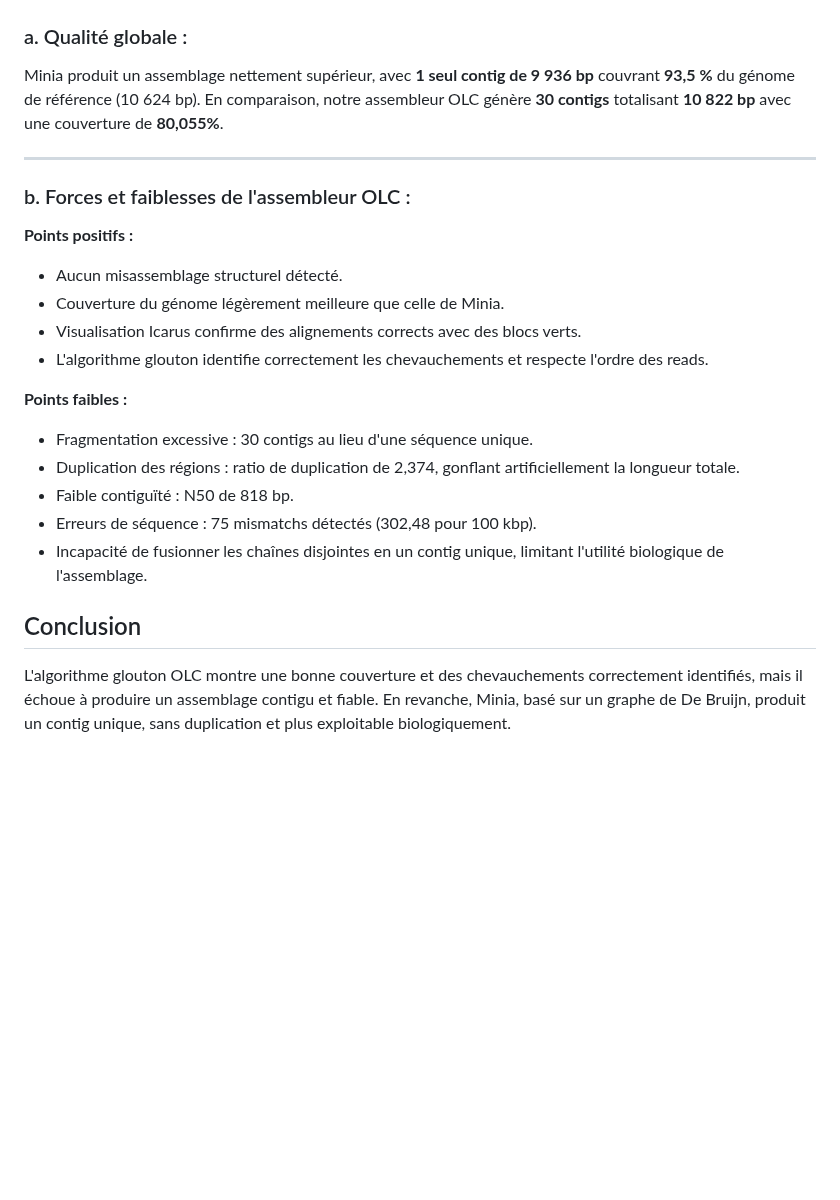
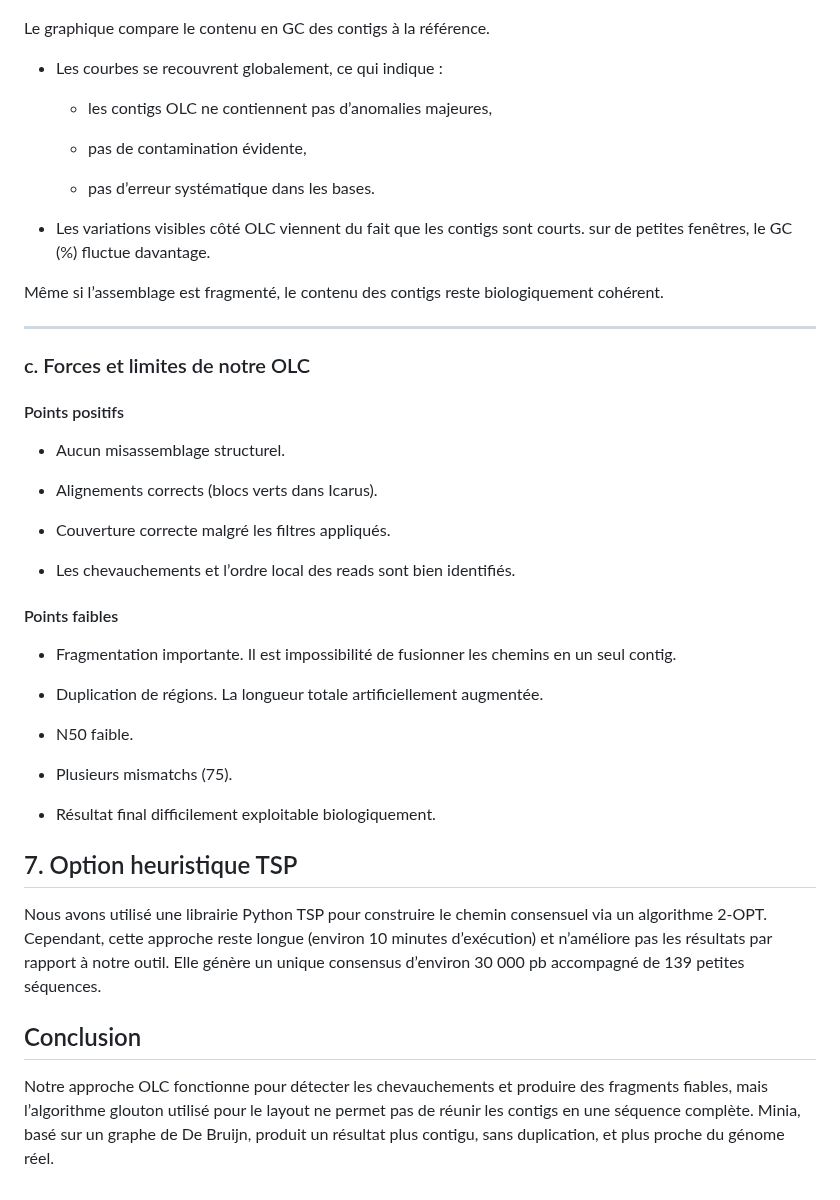
Before and after one commit to Hermine-K/Assembleur-, a Markdown page: README.md, the part around one of its changes. GitHub-like rendering; blank space fills up the shorter version.

Commit message:
Update README.md
Final

```diff
--- a/README.md
+++ b/README.md
@@ -363,27 +427,50 @@ ci après les résultats de QUAST :
 
 ![Résultat QUAST](images/GC.png)
 
-### a. Qualité globale :
+Le graphique compare le contenu en GC des contigs à la référence.
 
-Minia produit un assemblage nettement supérieur, avec **1 seul contig de 9 936 bp** couvrant **93,5 %** du génome de référence (10 624 bp). En comparaison, notre assembleur OLC génère **30 contigs** totalisant **10 822 bp** avec une couverture de **80,055%**.
+* Les courbes se recouvrent globalement, ce qui indique :
+
+   * les contigs OLC ne contiennent pas d’anomalies majeures,
+
+   * pas de contamination évidente,
+
+   * pas d’erreur systématique dans les bases.
+
+* Les variations visibles côté OLC viennent du fait que les contigs sont courts. sur de petites fenêtres, le GC (%) fluctue davantage.
+
+Même si l’assemblage est fragmenté, le contenu des contigs reste biologiquement cohérent.
 
 ---
 
-### b. Forces et faiblesses de l'assembleur OLC :
+### c. Forces et limites de notre OLC
 
-**Points positifs :**
-* Aucun misassemblage structurel détecté.
-* Couverture du génome légèrement meilleure que celle de Minia.
-* Visualisation Icarus confirme des alignements corrects avec des blocs verts.
-* L'algorithme glouton identifie correctement les chevauchements et respecte l'ordre des reads.
+#### Points positifs
 
-**Points faibles :**
-* Fragmentation excessive : 30 contigs au lieu d'une séquence unique.
-* Duplication des régions : ratio de duplication de 2,374, gonflant artificiellement la longueur totale.
-* Faible contiguïté : N50 de 818 bp.
-* Erreurs de séquence : 75 mismatchs détectés (302,48 pour 100 kbp).
-* Incapacité de fusionner les chaînes disjointes en un contig unique, limitant l'utilité biologique de l'assemblage.
+* Aucun misassemblage structurel.
 
+* Alignements corrects (blocs verts dans Icarus).
+
+* Couverture correcte malgré les filtres appliqués.
+
+* Les chevauchements et l’ordre local des reads sont bien identifiés.
+
+#### Points faibles
+
+* Fragmentation importante. Il est impossibilité de fusionner les chemins en un seul contig.
+
+* Duplication de régions. La longueur totale artificiellement augmentée.
+
+* N50 faible.
+
+* Plusieurs mismatchs (75).
+
+* Résultat final difficilement exploitable biologiquement.
+
+## 7. Option heuristique TSP
+Nous avons utilisé une librairie Python TSP pour construire le chemin consensuel via un algorithme 2-OPT. Cependant, cette approche reste longue (environ 10 minutes d’exécution) et n’améliore pas les résultats par rapport à notre outil. Elle génère un unique consensus d’environ 30 000 pb accompagné de 139 petites séquences.
 
 ## Conclusion
-L'algorithme glouton OLC montre une bonne couverture et des chevauchements correctement identifiés, mais il échoue à produire un assemblage contigu et fiable. En revanche, Minia, basé sur un graphe de De Bruijn, produit un contig unique, sans duplication et plus exploitable biologiquement.
+
+Notre approche OLC fonctionne pour détecter les chevauchements et produire des fragments fiables, mais l’algorithme glouton utilisé pour le layout ne permet pas de réunir les contigs en une séquence complète.
+Minia, basé sur un graphe de De Bruijn, produit un résultat plus contigu, sans duplication, et plus proche du génome réel.
```
Also changed, not shown: other parts of README.md (+73 -9 lines).
